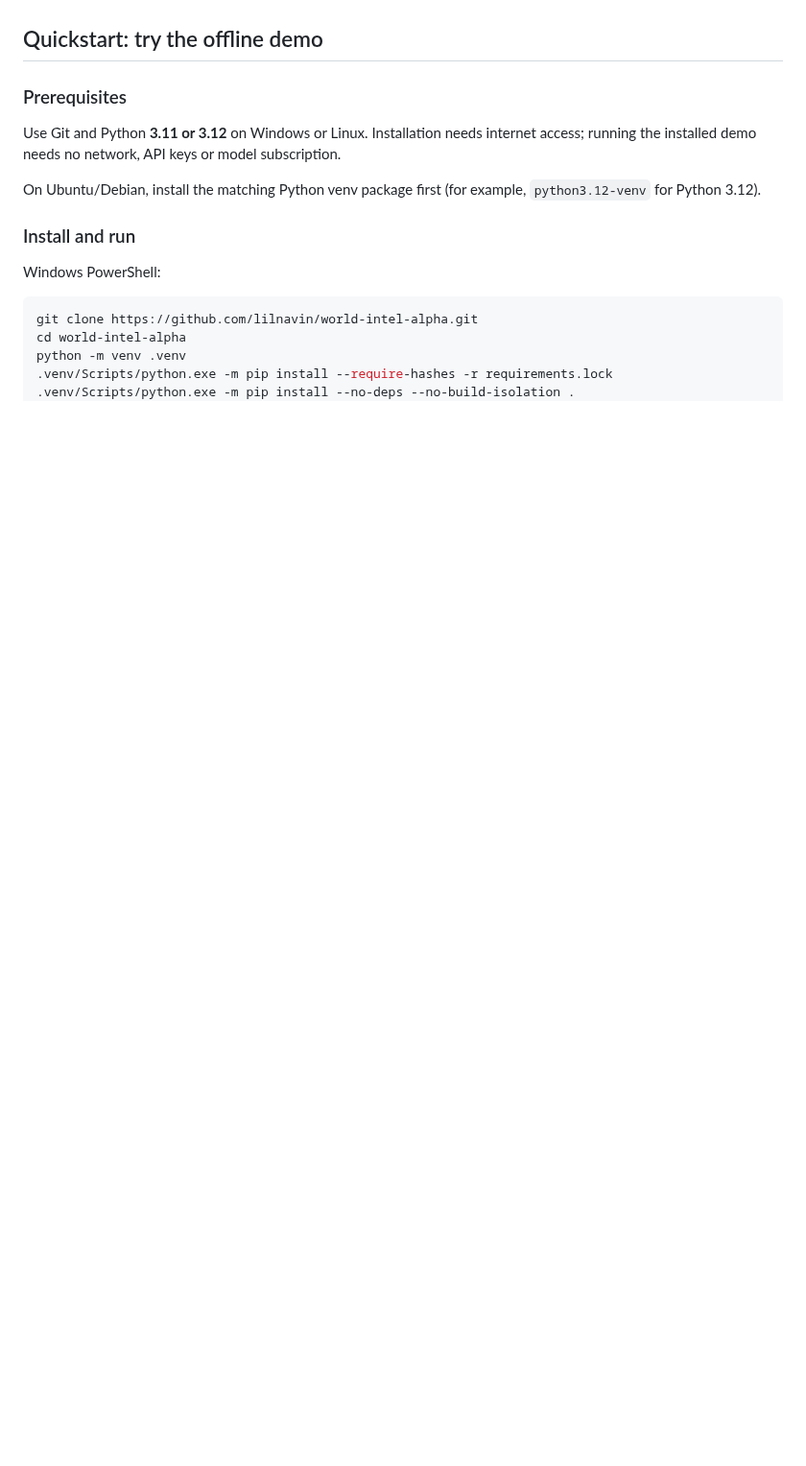
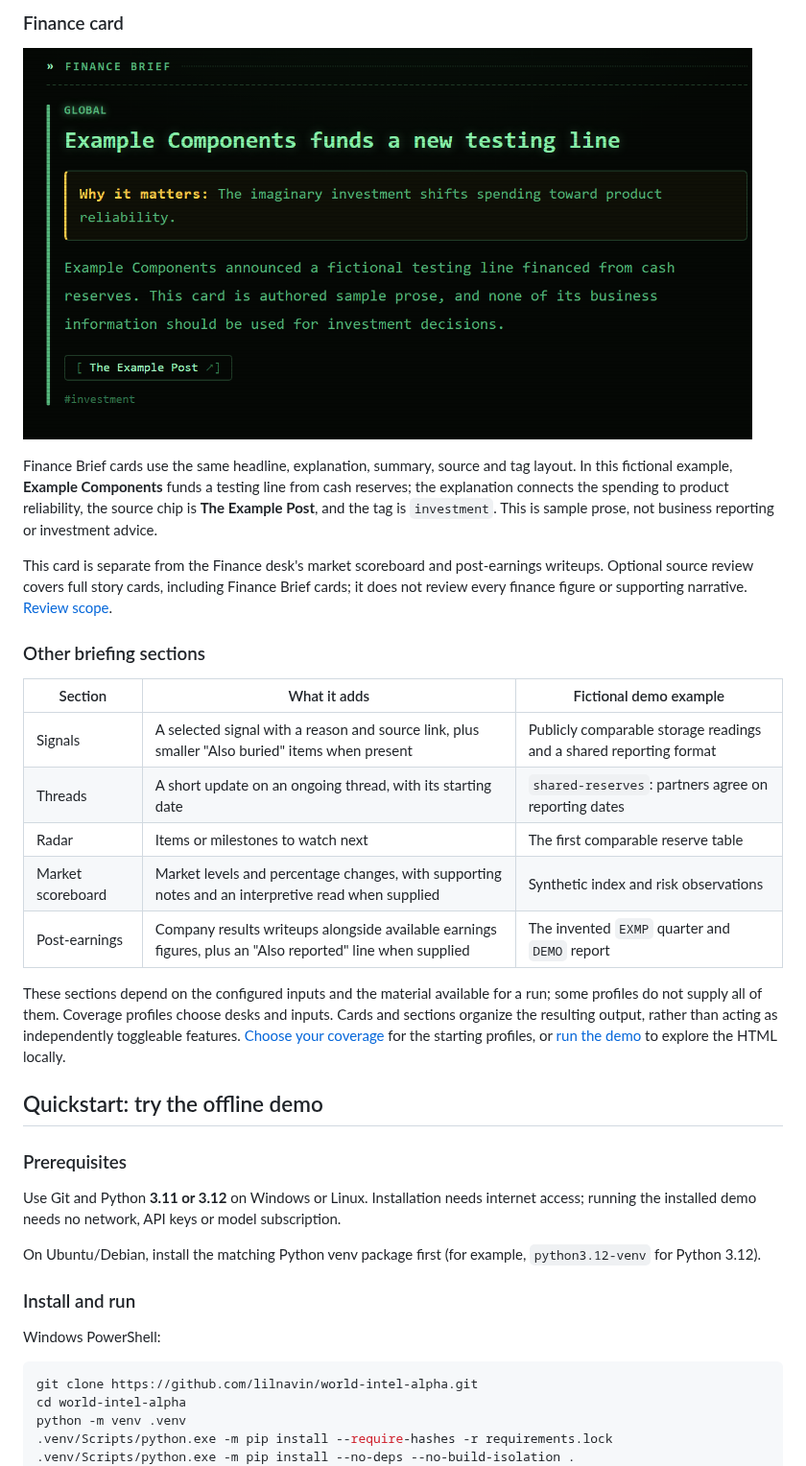
Before and after one commit to lilnavin/world-intel-alpha, a Markdown page: README.md, the part around one of its changes. Shown at 96% size. GitHub-like rendering; pictures changed too: docs/images/offline-demo-finance.png (added); blank space fills up the shorter version.

```diff
--- a/README.md
+++ b/README.md
@@ -28,3 +44,34 @@ locally to explore the HTML.
+### Finance card
+
+<a href="docs/images/offline-demo-finance.png"><img src="docs/images/offline-demo-finance.png" width="760" alt="Fictional Finance Brief card: Example Components funds a new testing line, with an explanation, cash-reserves summary, The Example Post source link and investment tag."></a>
+
+Finance Brief cards use the same headline, explanation, summary, source and tag
+layout. In this fictional example, **Example Components** funds a testing line
+from cash reserves; the explanation connects the spending to product reliability,
+the source chip is **The Example Post**, and the tag is `investment`. This is
+sample prose, not business reporting or investment advice.
+
+This card is separate from the Finance desk's market scoreboard and post-earnings
+writeups. Optional source review covers full story cards, including Finance Brief
+cards; it does not review every finance figure or supporting narrative.
+[Review scope](#what-source-review-checks).
+
+### Other briefing sections
+
+| Section | What it adds | Fictional demo example |
+| --- | --- | --- |
+| Signals | A selected signal with a reason and source link, plus smaller "Also buried" items when present | Publicly comparable storage readings and a shared reporting format |
+| Threads | A short update on an ongoing thread, with its starting date | `shared-reserves`: partners agree on reporting dates |
+| Radar | Items or milestones to watch next | The first comparable reserve table |
+| Market scoreboard | Market levels and percentage changes, with supporting notes and an interpretive read when supplied | Synthetic index and risk observations |
+| Post-earnings | Company results writeups alongside available earnings figures, plus an "Also reported" line when supplied | The invented `EXMP` quarter and `DEMO` report |
+
+These sections depend on the configured inputs and the material available for a
+run; some profiles do not supply all of them. Coverage profiles choose desks
+and inputs. Cards and sections organize the resulting output, rather than acting
+as independently toggleable features. [Choose your coverage](#choose-your-coverage)
+for the starting profiles, or [run the demo](#quickstart-try-the-offline-demo) to
+explore the HTML locally.
 
 ## Quickstart: try the offline demo
 
```
Also changed, not shown: other parts of README.md (+26 -9 lines), docs/images/offline-demo-world.png (added).
